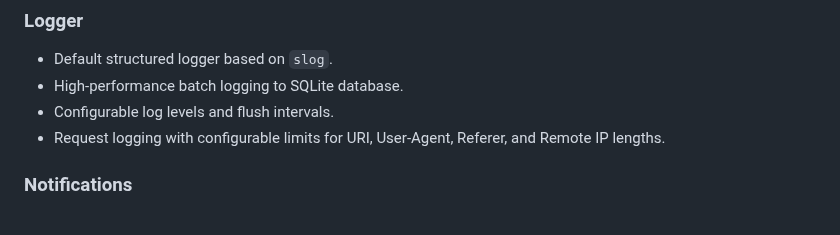
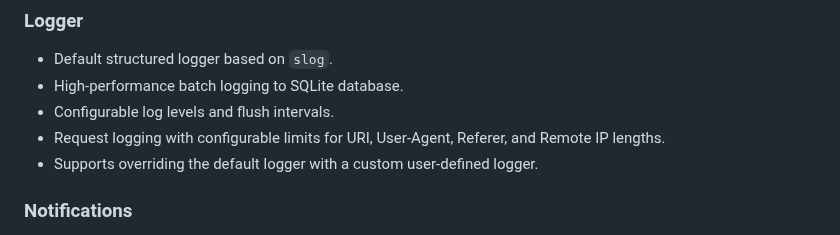
Before and after one commit to caasmo/restinpieces, a Markdown page: README.md, the part around the change. Drawn GitHub-style.

Commit message:
docs: Document custom logger override in README

```diff
--- a/README.md
+++ b/README.md
@@ -88,6 +88,7 @@ A one-file golang server using sqlite, with focus on simplicity, performance and
 - High-performance batch logging to SQLite database.
 - Configurable log levels and flush intervals.
 - Request logging with configurable limits for URI, User-Agent, Referer, and Remote IP lengths.
+- Supports overriding the default logger with a custom user-defined logger.
 
 ### Notifications
 - Flexible notification system for various events.
```
